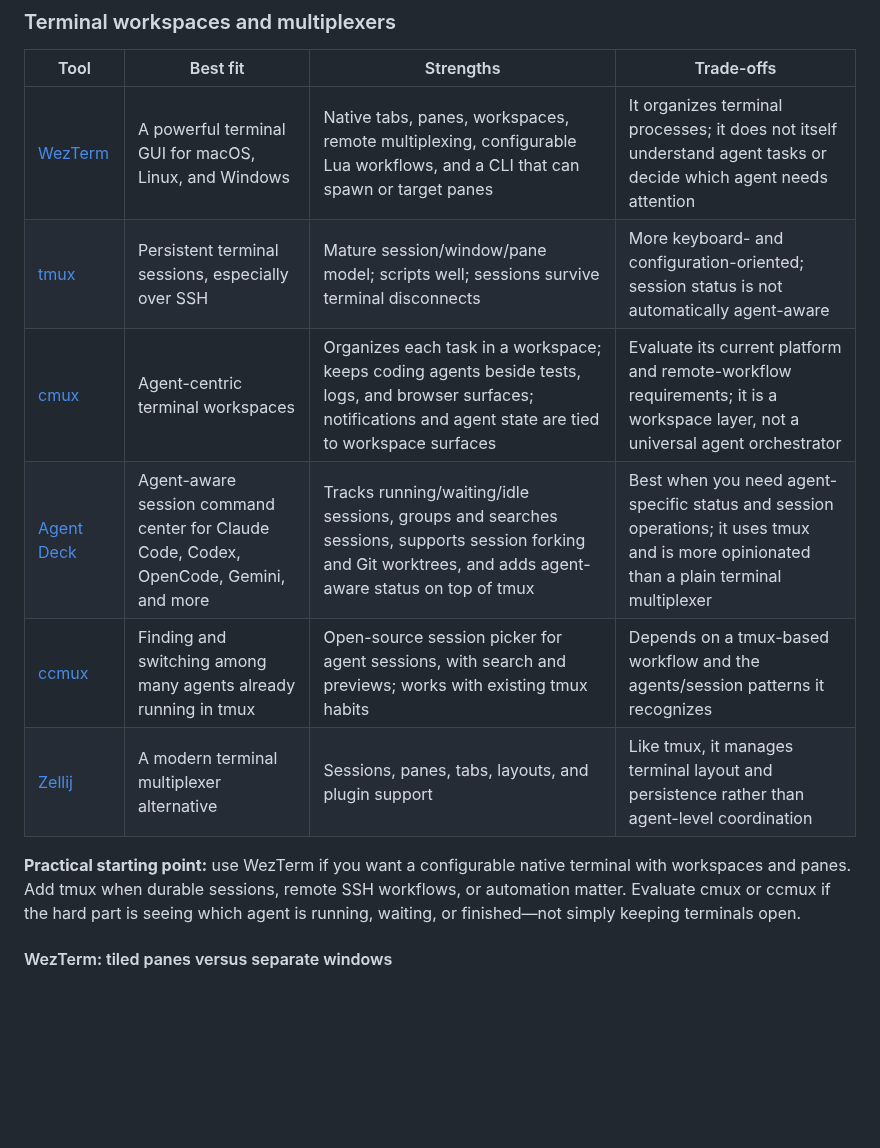
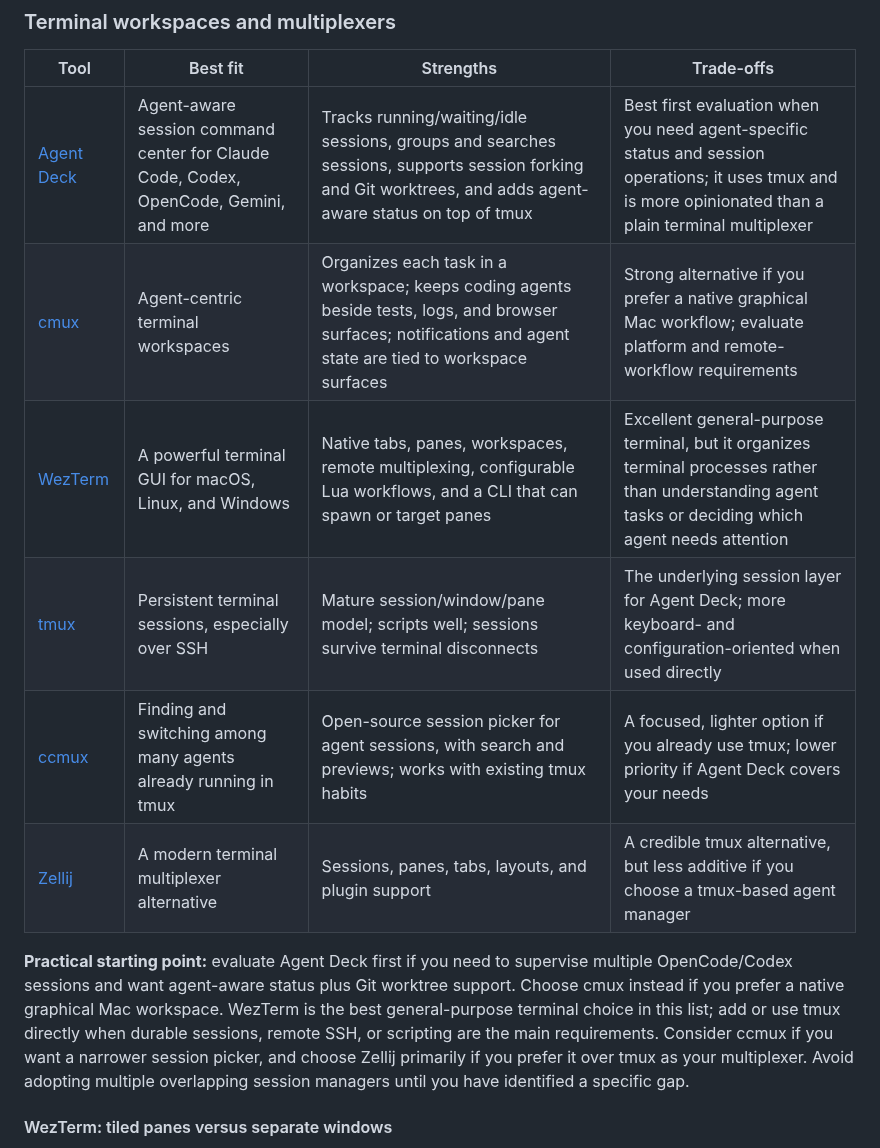
Before and after one commit to sp7412/onboarding, a Markdown page: docs/developer-tools.md, the part around the change. GitHub-like rendering; blank space fills up the shorter version.

Commit message:
Rank agent session tools by practical usefulness

```diff
--- a/docs/developer-tools.md
+++ b/docs/developer-tools.md
@@ -185,17 +185,20 @@ These are related but different jobs.
 
 | Tool | Best fit | Strengths | Trade-offs |
 |---|---|---|---|
-| [WezTerm](https://wezterm.org/) | A powerful terminal GUI for macOS, Linux, and Windows | Native tabs, panes, workspaces, remote multiplexing, configurable Lua workflows, and a CLI that can spawn or target panes | It organizes terminal processes; it does not itself understand agent tasks or decide which agent needs attention |
-| [tmux](https://github.com/tmux/tmux/wiki) | Persistent terminal sessions, especially over SSH | Mature session/window/pane model; scripts well; sessions survive terminal disconnects | More keyboard- and configuration-oriented; session status is not automatically agent-aware |
-| [cmux](https://cmux.com/) | Agent-centric terminal workspaces | Organizes each task in a workspace; keeps coding agents beside tests, logs, and browser surfaces; notifications and agent state are tied to workspace surfaces | Evaluate its current platform and remote-workflow requirements; it is a workspace layer, not a universal agent orchestrator |
-| [Agent Deck](https://github.com/asheshgoplani/agent-deck) | Agent-aware session command center for Claude Code, Codex, OpenCode, Gemini, and more | Tracks running/waiting/idle sessions, groups and searches sessions, supports session forking and Git worktrees, and adds agent-aware status on top of tmux | Best when you need agent-specific status and session operations; it uses tmux and is more opinionated than a plain terminal multiplexer |
-| [ccmux](https://ccmux.dev/) | Finding and switching among many agents already running in tmux | Open-source session picker for agent sessions, with search and previews; works with existing tmux habits | Depends on a tmux-based workflow and the agents/session patterns it recognizes |
-| [Zellij](https://zellij.dev/) | A modern terminal multiplexer alternative | Sessions, panes, tabs, layouts, and plugin support | Like tmux, it manages terminal layout and persistence rather than agent-level coordination |
+| [Agent Deck](https://github.com/asheshgoplani/agent-deck) | Agent-aware session command center for Claude Code, Codex, OpenCode, Gemini, and more | Tracks running/waiting/idle sessions, groups and searches sessions, supports session forking and Git worktrees, and adds agent-aware status on top of tmux | Best first evaluation when you need agent-specific status and session operations; it uses tmux and is more opinionated than a plain terminal multiplexer |
+| [cmux](https://cmux.com/) | Agent-centric terminal workspaces | Organizes each task in a workspace; keeps coding agents beside tests, logs, and browser surfaces; notifications and agent state are tied to workspace surfaces | Strong alternative if you prefer a native graphical Mac workflow; evaluate platform and remote-workflow requirements |
+| [WezTerm](https://wezterm.org/) | A powerful terminal GUI for macOS, Linux, and Windows | Native tabs, panes, workspaces, remote multiplexing, configurable Lua workflows, and a CLI that can spawn or target panes | Excellent general-purpose terminal, but it organizes terminal processes rather than understanding agent tasks or deciding which agent needs attention |
+| [tmux](https://github.com/tmux/tmux/wiki) | Persistent terminal sessions, especially over SSH | Mature session/window/pane model; scripts well; sessions survive terminal disconnects | The underlying session layer for Agent Deck; more keyboard- and configuration-oriented when used directly |
+| [ccmux](https://ccmux.dev/) | Finding and switching among many agents already running in tmux | Open-source session picker for agent sessions, with search and previews; works with existing tmux habits | A focused, lighter option if you already use tmux; lower priority if Agent Deck covers your needs |
+| [Zellij](https://zellij.dev/) | A modern terminal multiplexer alternative | Sessions, panes, tabs, layouts, and plugin support | A credible tmux alternative, but less additive if you choose a tmux-based agent manager |
 
-**Practical starting point:** use WezTerm if you want a configurable native terminal with
-workspaces and panes. Add tmux when durable sessions, remote SSH workflows, or automation
-matter. Evaluate cmux or ccmux if the hard part is seeing which agent is running, waiting,
-or finished—not simply keeping terminals open.
+**Practical starting point:** evaluate Agent Deck first if you need to supervise multiple
+OpenCode/Codex sessions and want agent-aware status plus Git worktree support. Choose cmux
+instead if you prefer a native graphical Mac workspace. WezTerm is the best general-purpose
+terminal choice in this list; add or use tmux directly when durable sessions, remote SSH, or
+scripting are the main requirements. Consider ccmux if you want a narrower session picker,
+and choose Zellij primarily if you prefer it over tmux as your multiplexer. Avoid adopting
+multiple overlapping session managers until you have identified a specific gap.
 
 #### WezTerm: tiled panes versus separate windows
 
```
